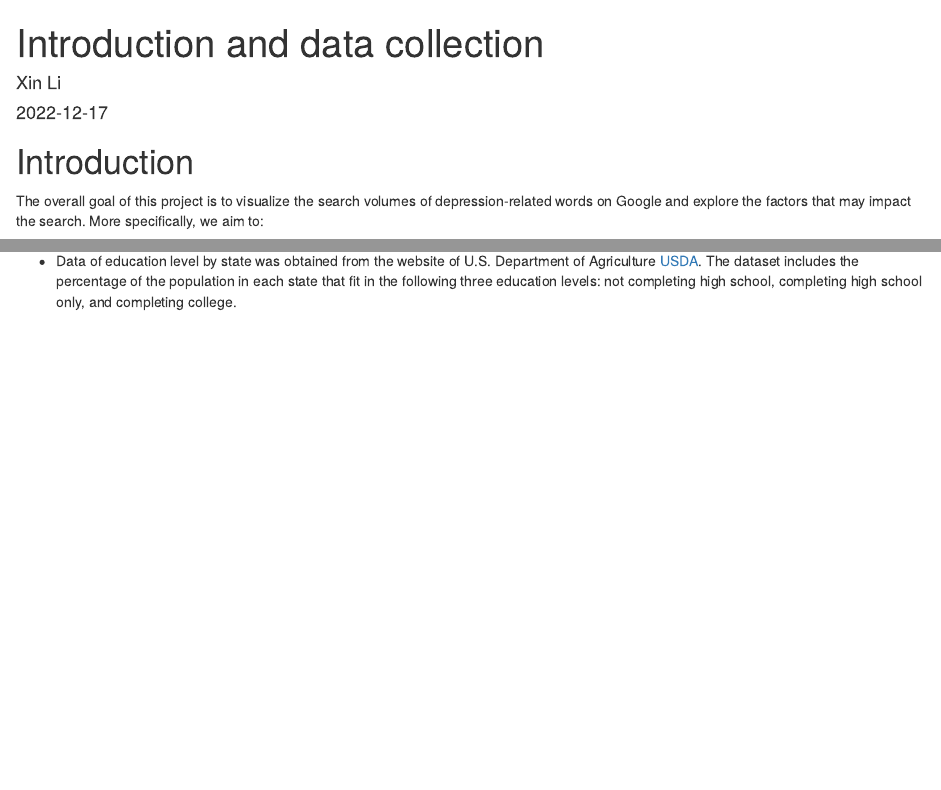
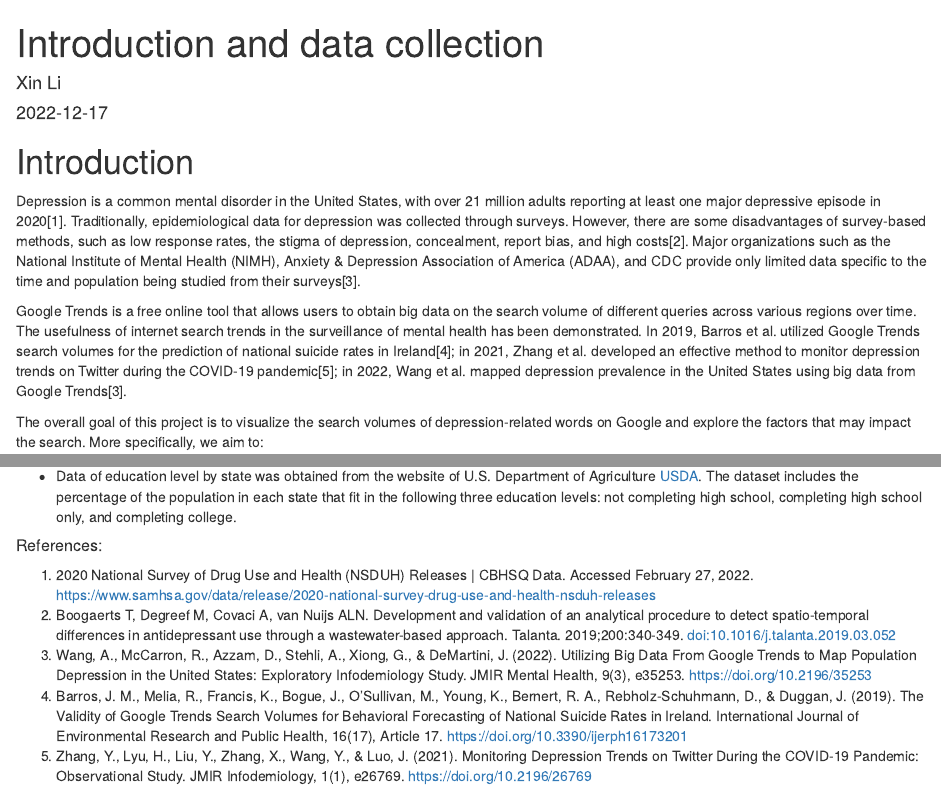
Before and after one commit to BIOSTAT625-Project/Final-project, an R Markdown document (Introduction_and_data_collection.Rmd): the page in a window 1100 px wide, from its top, and a second part further down, joined at a grey line. Rendered offline with R 4.5, knitr and Pandoc, with nearby package versions.

Commit message:
Add files via upload

````diff
--- a/Introduction_and_data_collection.Rmd
+++ b/Introduction_and_data_collection.Rmd
@@ -3,6 +3,7 @@ title: "Introduction and data collection"
 author: "Xin Li"
 date: "2022-12-17"
 output: html_document
+zotero: true
 ---
 
 ```{r setup, include=FALSE}
@@ -10,6 +11,10 @@ knitr::opts_chunk$set(echo = TRUE)
 ```
 
 # Introduction
+Depression is a common mental disorder in the United States, with over 21 million adults reporting at least one major depressive episode in 2020[1]. Traditionally, epidemiological data for depression was collected through surveys. However, there are some disadvantages of survey-based methods, such as low response rates, the stigma of depression, concealment, report bias, and high costs[2]. Major organizations such as the National Institute of Mental Health (NIMH), Anxiety & Depression Association of America (ADAA), and CDC provide only limited data specific to the time and population being studied from their surveys[3].
+
+Google Trends is a free online tool that allows users to obtain big data on the search volume of different queries across various regions over time. The usefulness of internet search trends in the surveillance of mental health has been demonstrated. In 2019, Barros et al. utilized Google Trends search volumes for the prediction of national suicide rates in Ireland[4]; in 2021, Zhang et al. developed an effective method to monitor depression trends on Twitter during the COVID-19 pandemic[5]; in 2022, Wang et al. mapped depression prevalence in the United States using big data from Google Trends[3].
+
 The overall goal of this project is to visualize the search volumes of depression-related words on Google and explore the factors that may impact the search. More specifically, we aim to:
 
   * Exploring how natural factors like air quality and socioeconomic factors like employment and income affect population depression in the US;
@@ -37,3 +42,11 @@ Weekly data on the mental health session were extracted from Google Trends for a
 * Median age by state was obtained from the website of [World Population Review](https://worldpopulationreview.com/state-rankings/median-age-by-state).
 
 * Data of education level by state was obtained from the website of U.S. Department of Agriculture [USDA](https://data.ers.usda.gov/reports.aspx?ID=17829). The dataset includes the percentage of the population in each state that fit in the following three education levels: not completing high school, completing high school only, and completing college.
+
+
+##### References:
+1. 2020 National Survey of Drug Use and Health (NSDUH) Releases | CBHSQ Data. Accessed February 27, 2022. https://www.samhsa.gov/data/release/2020-national-survey-drug-use-and-health-nsduh-releases
+2. Boogaerts T, Degreef M, Covaci A, van Nuijs ALN. Development and validation of an analytical procedure to detect spatio-temporal differences in antidepressant use through a wastewater-based approach. Talanta. 2019;200:340-349. doi:10.1016/j.talanta.2019.03.052
+3. Wang, A., McCarron, R., Azzam, D., Stehli, A., Xiong, G., & DeMartini, J. (2022). Utilizing Big Data From Google Trends to Map Population Depression in the United States: Exploratory Infodemiology Study. JMIR Mental Health, 9(3), e35253. https://doi.org/10.2196/35253
+4. Barros, J. M., Melia, R., Francis, K., Bogue, J., O’Sullivan, M., Young, K., Bernert, R. A., Rebholz-Schuhmann, D., & Duggan, J. (2019). The Validity of Google Trends Search Volumes for Behavioral Forecasting of National Suicide Rates in Ireland. International Journal of Environmental Research and Public Health, 16(17), Article 17. https://doi.org/10.3390/ijerph16173201
+5. Zhang, Y., Lyu, H., Liu, Y., Zhang, X., Wang, Y., & Luo, J. (2021). Monitoring Depression Trends on Twitter During the COVID-19 Pandemic: Observational Study. JMIR Infodemiology, 1(1), e26769. https://doi.org/10.2196/26769
````
